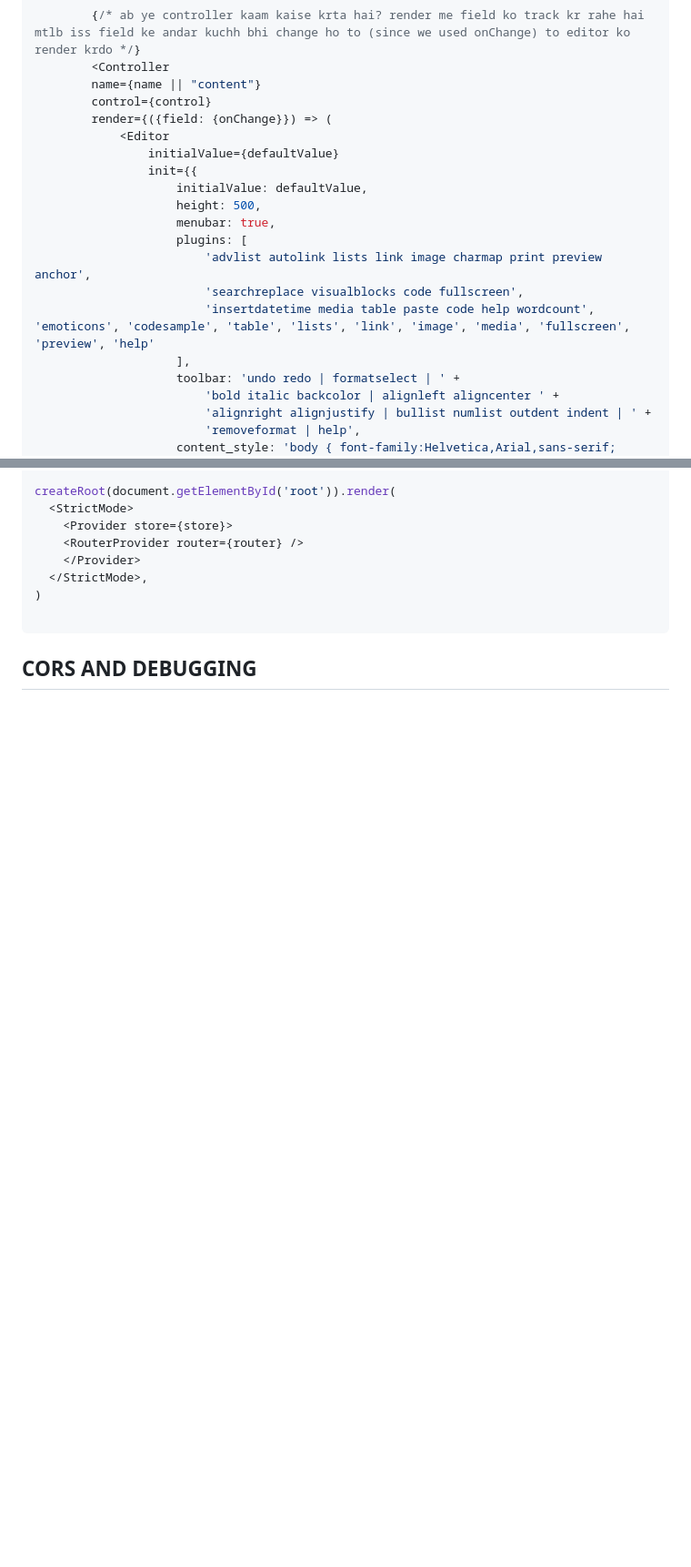
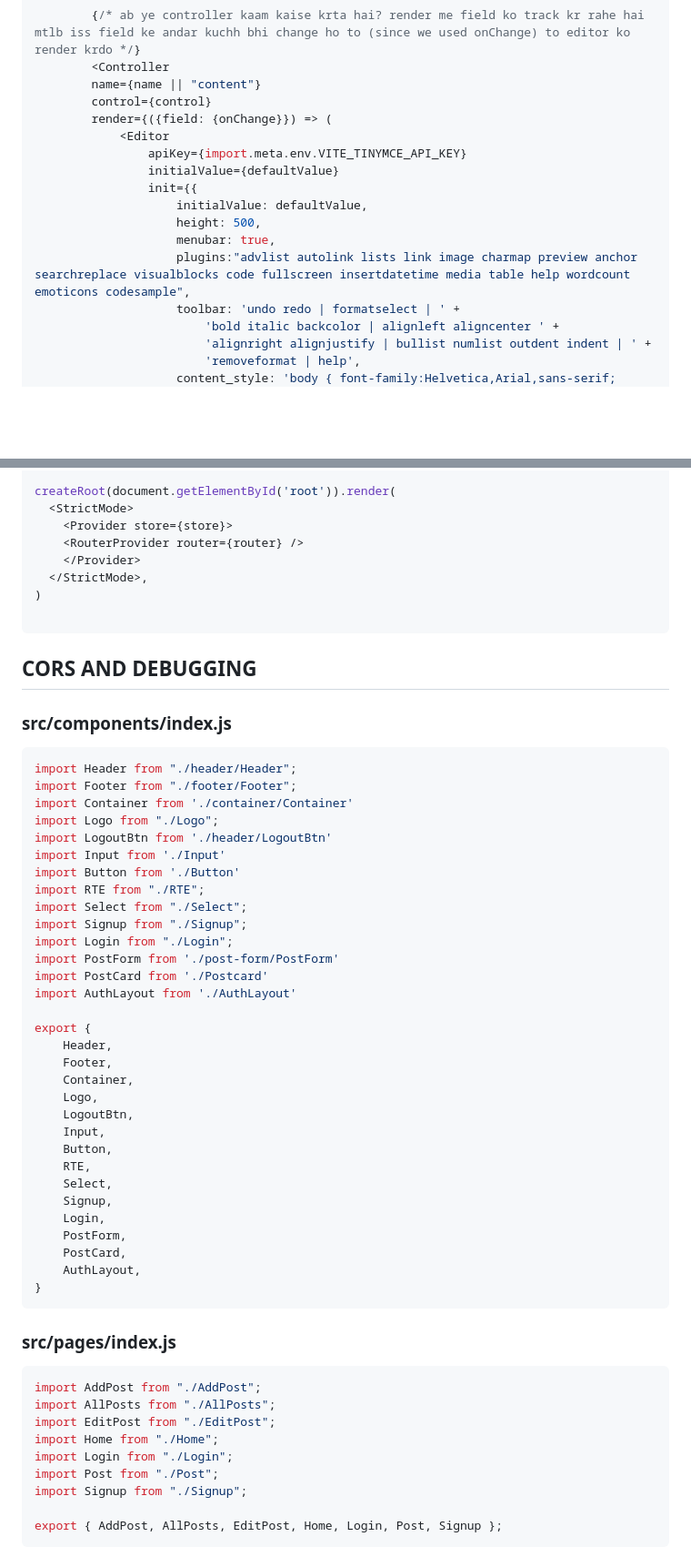
Before and after one commit to Ashwani47/react, a Markdown page: megaBlog.md, 2 parts joined by grey strips. Shown at 91% size. Drawn GitHub-style; blank space fills up the shorter version.

Commit message:
few debugging and version adjusted

````diff
--- a/megaBlog.md
+++ b/megaBlog.md
@@ -1355,16 +1355,13 @@ export default function RTE({name, control, label, defaultValue = ""}) {
         control={control}
         render={({field: {onChange}}) => (
             <Editor
+                apiKey={import.meta.env.VITE_TINYMCE_API_KEY}
                 initialValue={defaultValue}
                 init={{
                     initialValue: defaultValue,
                     height: 500,
                     menubar: true,
-                    plugins: [
-                        'advlist autolink lists link image charmap print preview anchor',
-                        'searchreplace visualblocks code fullscreen',
-                        'insertdatetime media table paste code help wordcount', 'emoticons', 'codesample', 'table', 'lists', 'link', 'image', 'media', 'fullscreen', 'preview', 'help'
-                    ],
+                    plugins:"advlist autolink lists link image charmap preview anchor searchreplace visualblocks code fullscreen insertdatetime media table help wordcount emoticons codesample",
                     toolbar: 'undo redo | formatselect | ' +
                         'bold italic backcolor | alignleft aligncenter ' +
                         'alignright alignjustify | bullist numlist outdent indent | ' +
@@ -1927,3 +1925,54 @@ createRoot(document.getElementById('root')).render(
 ```
 
 ## CORS AND DEBUGGING
+
+
+### src/components/index.js
+
+```js
+import Header from "./header/Header";
+import Footer from "./footer/Footer";
+import Container from './container/Container'
+import Logo from "./Logo";
+import LogoutBtn from './header/LogoutBtn'
+import Input from './Input'
+import Button from './Button'
+import RTE from "./RTE";
+import Select from "./Select";
+import Signup from "./Signup";
+import Login from "./Login";
+import PostForm from './post-form/PostForm'
+import PostCard from './Postcard'
+import AuthLayout from './AuthLayout'
+
+export {
+    Header,
+    Footer,
+    Container,
+    Logo,
+    LogoutBtn,
+    Input,
+    Button,
+    RTE,
+    Select,
+    Signup,
+    Login,
+    PostForm,
+    PostCard,
+    AuthLayout,
+}
+```
+
+### src/pages/index.js
+
+```js
+import AddPost from "./AddPost";
+import AllPosts from "./AllPosts";
+import EditPost from "./EditPost";
+import Home from "./Home";
+import Login from "./Login";
+import Post from "./Post";
+import Signup from "./Signup";
+
+export { AddPost, AllPosts, EditPost, Home, Login, Post, Signup };
+```
````
Also changed, not shown: other parts of megaBlog.md (+14 -13 lines).
